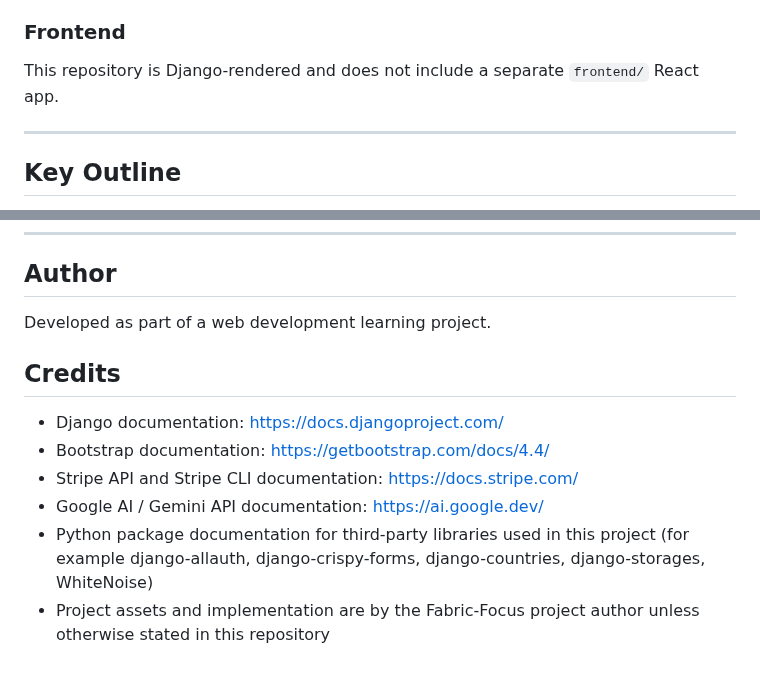
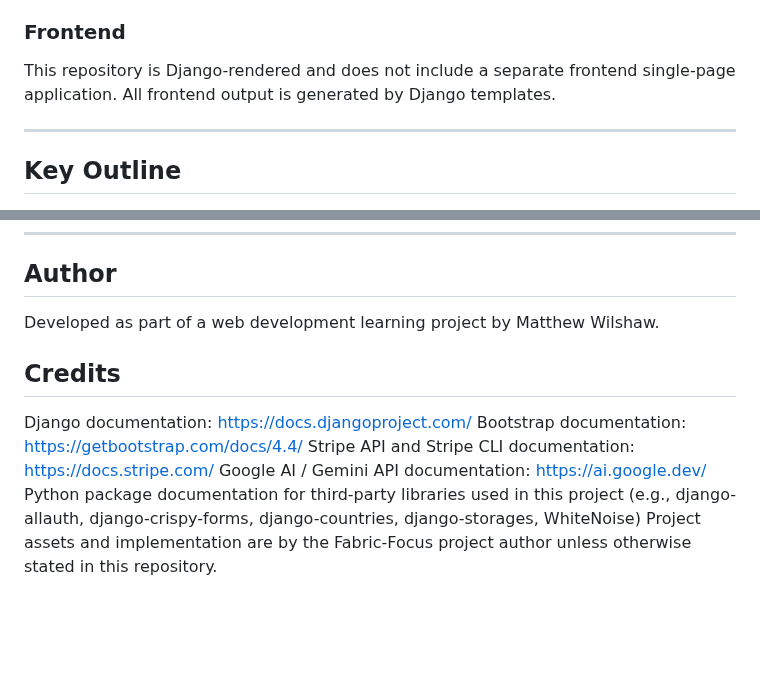
Before and after one commit to Matt-Wilshaw/fabric-focus, a Markdown page: README.md, 2 parts joined by grey strips. GitHub-like rendering; blank space fills up the shorter version.

Commit message:
Made more changes to README pre-submission checks

```diff
--- a/README.md
+++ b/README.md
@@ -568,7 +568,7 @@ Notes:
 
 ### Frontend
 
-This repository is Django-rendered and does not include a separate `frontend/` React app.
+This repository is Django-rendered and does not include a separate frontend single-page application. All frontend output is generated by Django templates.
 
 ---
 
@@ -632,13 +632,13 @@ This repository is Django-rendered and does not include a separate `frontend/` R
 
 ## Author
 
-Developed as part of a web development learning project.
+Developed as part of a web development learning project by Matthew Wilshaw.
 
 ## Credits
 
-- Django documentation: https://docs.djangoproject.com/
-- Bootstrap documentation: https://getbootstrap.com/docs/4.4/
-- Stripe API and Stripe CLI documentation: https://docs.stripe.com/
-- Google AI / Gemini API documentation: https://ai.google.dev/
-- Python package documentation for third-party libraries used in this project (for example django-allauth, django-crispy-forms, django-countries, django-storages, WhiteNoise)
-- Project assets and implementation are by the Fabric-Focus project author unless otherwise stated in this repository
+Django documentation: https://docs.djangoproject.com/
+Bootstrap documentation: https://getbootstrap.com/docs/4.4/
+Stripe API and Stripe CLI documentation: https://docs.stripe.com/
+Google AI / Gemini API documentation: https://ai.google.dev/
+Python package documentation for third-party libraries used in this project (e.g., django-allauth, django-crispy-forms, django-countries, django-storages, WhiteNoise)
+Project assets and implementation are by the Fabric-Focus project author unless otherwise stated in this repository.
```
